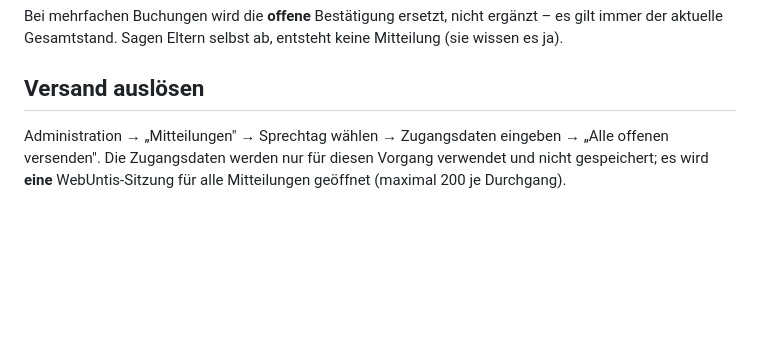
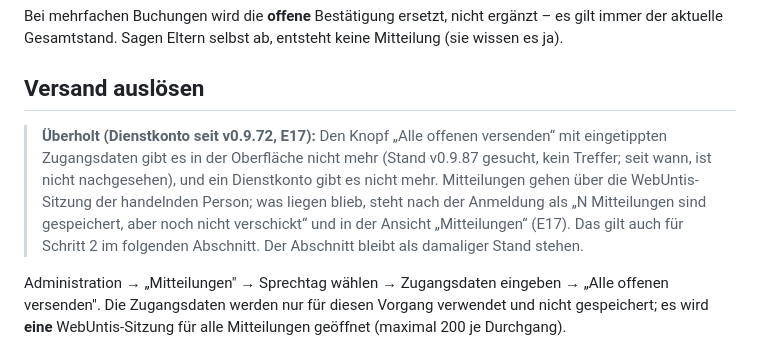
Before and after one commit to hornse/sprechtag, a Markdown page: docs/MITTEILUNGEN.md, the part around the change. GitHub-like rendering; blank space fills up the shorter version.

```diff
--- a/docs/MITTEILUNGEN.md
+++ b/docs/MITTEILUNGEN.md
@@ -126,6 +126,16 @@ entsteht keine Mitteilung (sie wissen es ja).
 
 ## Versand auslösen
 
+> **Überholt (Dienstkonto seit v0.9.72, E17):** Den Knopf „Alle offenen
+> versenden“ mit eingetippten Zugangsdaten gibt es in der Oberfläche nicht
+> mehr (Stand v0.9.87 gesucht, kein Treffer; seit wann, ist nicht
+> nachgesehen), und ein Dienstkonto gibt es nicht mehr. Mitteilungen gehen
+> über die WebUntis-Sitzung der handelnden Person; was liegen blieb, steht
+> nach der Anmeldung als „N Mitteilungen sind gespeichert, aber noch nicht
+> verschickt“ und in der Ansicht „Mitteilungen“ (E17). Das gilt auch für
+> Schritt 2 im folgenden Abschnitt. Der Abschnitt bleibt als damaliger
+> Stand stehen.
+
 Administration → „Mitteilungen" → Sprechtag wählen → Zugangsdaten eingeben
 → „Alle offenen versenden". Die Zugangsdaten werden nur für diesen Vorgang
 verwendet und nicht gespeichert; es wird **eine** WebUntis-Sitzung für alle
```
Also changed, not shown: docs/DIENSTKONTO.md (+10 -0 lines).
